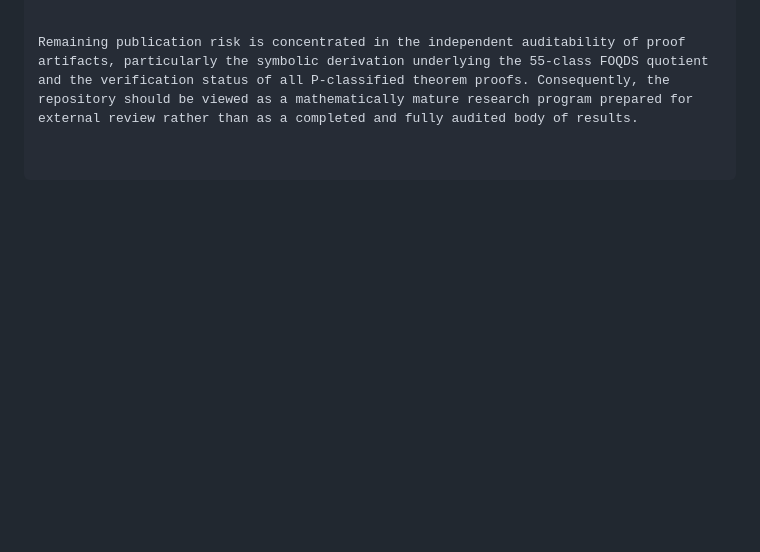
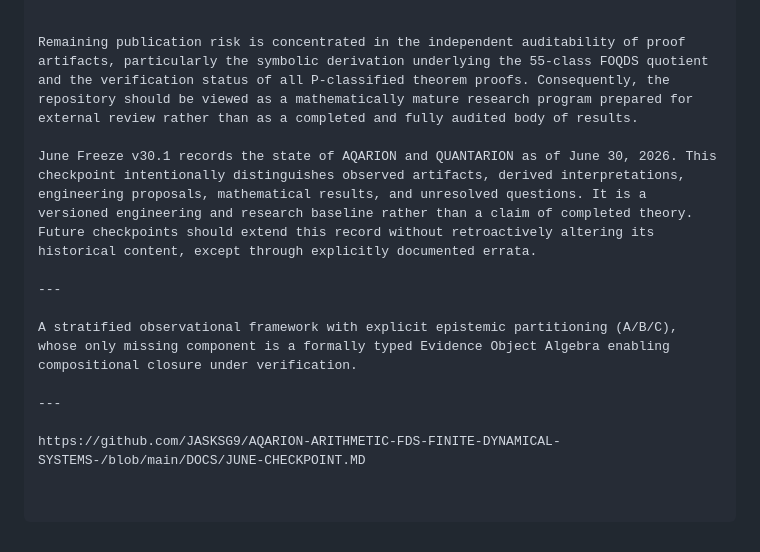
Before and after one commit to JASKSG9/KAPREKAR-SPECTRAL-GEOMETRY, a Markdown page: ReadMe-Lite.md, the part around the change. GitHub-like rendering; blank space fills up the shorter version.

Commit message:
Update ReadMe-Lite with June Freeze v30.1 details
Added details about June Freeze v30.1 and its significance as a research baseline.

```diff
--- a/ReadMe-Lite.md
+++ b/ReadMe-Lite.md
@@ -2228,3 +2228,13 @@ The repository maintains a strict separation between symbolic proofs, computatio
 
 
 Remaining publication risk is concentrated in the independent auditability of proof artifacts, particularly the symbolic derivation underlying the 55-class FOQDS quotient and the verification status of all P-classified theorem proofs. Consequently, the repository should be viewed as a mathematically mature research program prepared for external review rather than as a completed and fully audited body of results.
+
+June Freeze v30.1 records the state of AQARION and QUANTARION as of June 30, 2026. This checkpoint intentionally distinguishes observed artifacts, derived interpretations, engineering proposals, mathematical results, and unresolved questions. It is a versioned engineering and research baseline rather than a claim of completed theory. Future checkpoints should extend this record without retroactively altering its historical content, except through explicitly documented errata.
+
+---
+
+A stratified observational framework with explicit epistemic partitioning (A/B/C), whose only missing component is a formally typed Evidence Object Algebra enabling compositional closure under verification.
+
+---
+
+https://github.com/JASKSG9/AQARION-ARITHMETIC-FDS-FINITE-DYNAMICAL-SYSTEMS-/blob/main/DOCS/JUNE-CHECKPOINT.MD
```
